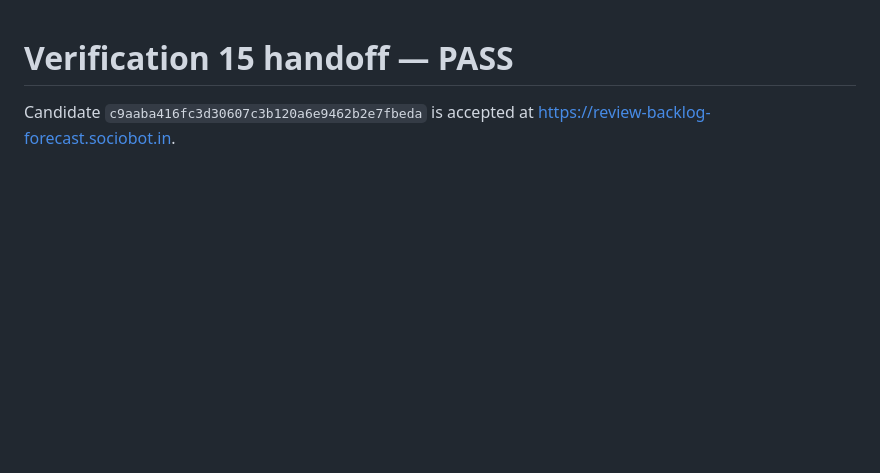
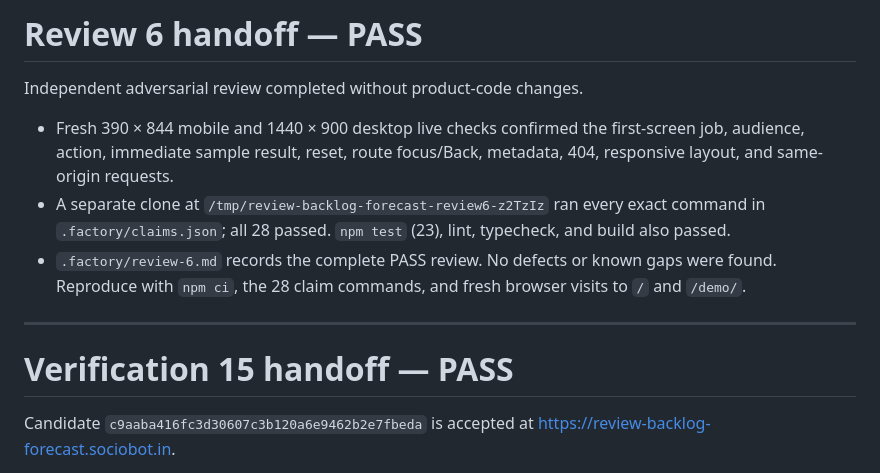
Before and after one commit to B-Divyesh/sf-review-backlog-forecast, a Markdown page: .factory/handoff.md, the part around the change. Drawn GitHub-style; blank space fills up the shorter version.

Commit message:
docs: add adversarial review six

```diff
--- a/.factory/handoff.md
+++ b/.factory/handoff.md
@@ -1,3 +1,19 @@
+# Review 6 handoff — PASS
+
+Independent adversarial review completed without product-code changes.
+
+- Fresh 390 × 844 mobile and 1440 × 900 desktop live checks confirmed the
+  first-screen job, audience, action, immediate sample result, reset, route
+  focus/Back, metadata, 404, responsive layout, and same-origin requests.
+- A separate clone at `/tmp/review-backlog-forecast-review6-z2TzIz` ran every
+  exact command in `.factory/claims.json`; all 28 passed. `npm test` (23),
+  lint, typecheck, and build also passed.
+- `.factory/review-6.md` records the complete PASS review. No defects or known
+  gaps were found. Reproduce with `npm ci`, the 28 claim commands, and fresh
+  browser visits to `/` and `/demo/`.
+
+---
+
 # Verification 15 handoff — PASS
 
 Candidate `c9aaba416fc3d30607c3b120a6e9462b2e7fbeda` is accepted at <https://review-backlog-forecast.sociobot.in>.
```
Also changed, not shown: .factory/review-6.md (added, +203 -0 lines).
